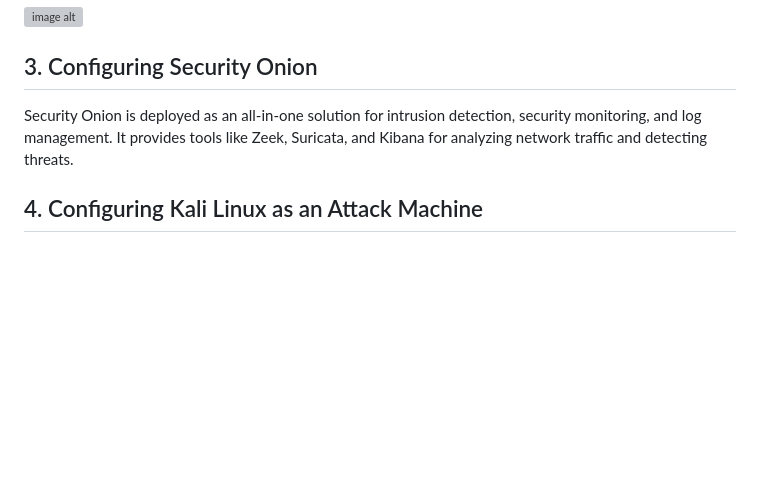
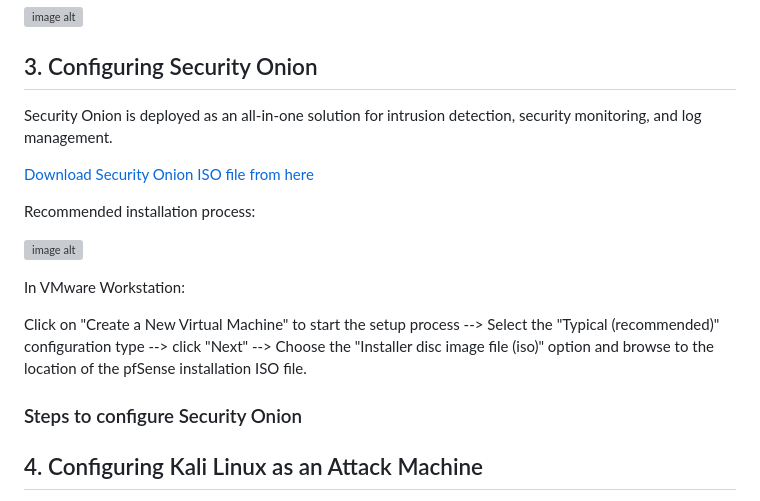
Before and after one commit to Cyberakr21/Detection-and-Monitoring-Homelab, a Markdown page: README.md, the part around the change. Rendered like a GitHub page; blank space fills up the shorter version; grey boxes are pictures that could not be loaded.

```diff
--- a/README.md
+++ b/README.md
@@ -140,7 +140,23 @@ All the IP addresses configured:
 ![image alt](https://github.com/Cyberakr21/homelab-2-secuirty-onion-IDS-images/blob/10d39700f4fd1505d3cff3838ad9a56708f514e5/30%20all%20interfaces%20configured.jpg)
 
 ## 3. Configuring Security Onion
-Security Onion is deployed as an all-in-one solution for intrusion detection, security monitoring, and log management. It provides tools like Zeek, Suricata, and Kibana for analyzing network traffic and detecting threats.
+Security Onion is deployed as an all-in-one solution for intrusion detection, security monitoring, and log management.
+
+[Download Security Onion ISO file from here](https://github.com/Security-Onion-Solutions/securityonion/blob/master/VERIFY_ISO.md)
+
+Recommended installation process:
+
+![image alt]()
+
+In VMware Workstation:
+
+Click on "Create a New Virtual Machine" to start the setup process --> Select the "Typical (recommended)" configuration type --> click "Next" --> Choose the "Installer disc image file (iso)" option and browse to the location of the pfSense installation ISO file.
+
+
+
+### Steps to configure Security Onion
+
+
 
 ## 4. Configuring Kali Linux as an Attack Machine
 Kali Linux is set up as a penetration testing and attack simulation machine. It includes tools for vulnerability scanning, exploitation, and post-exploitation activities.
```
